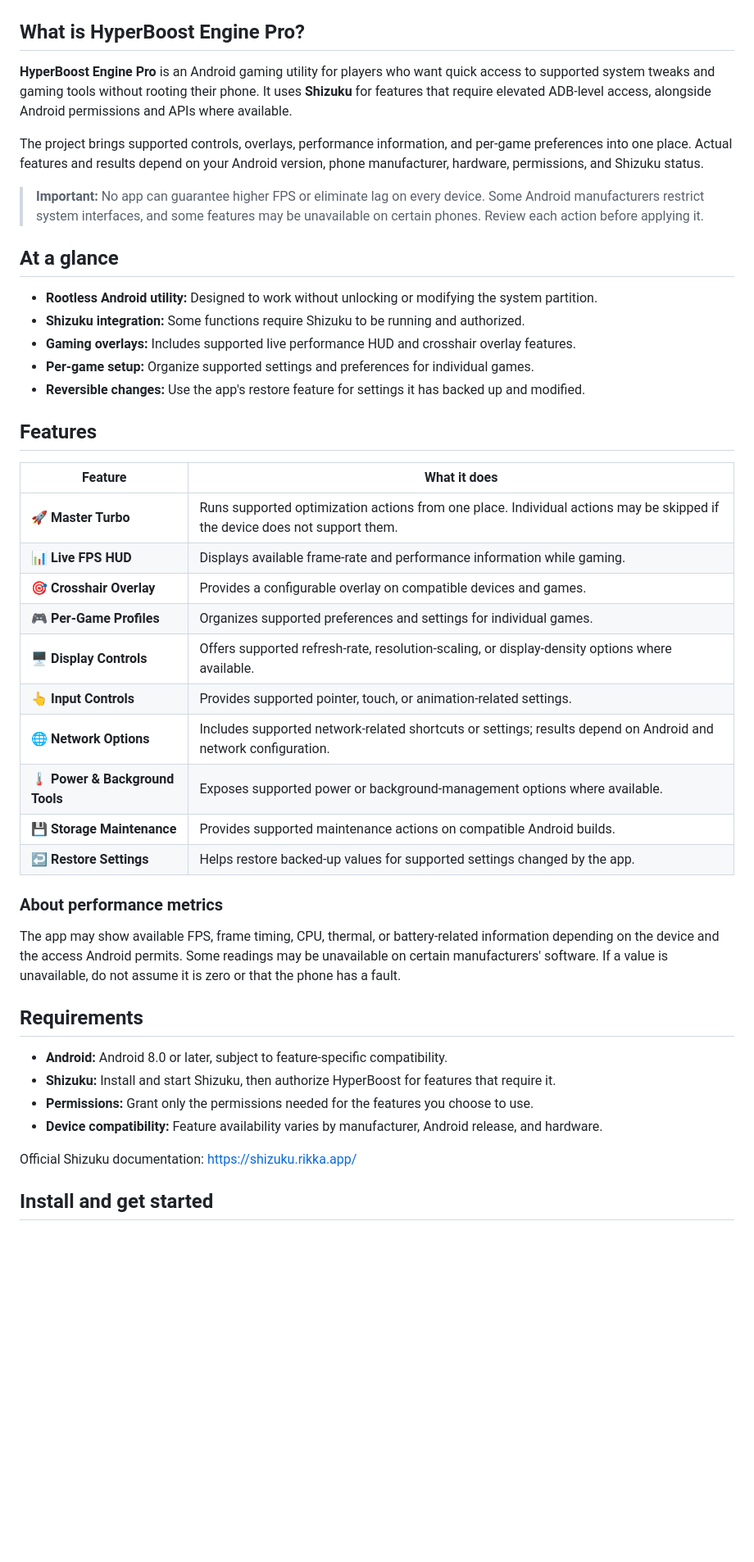
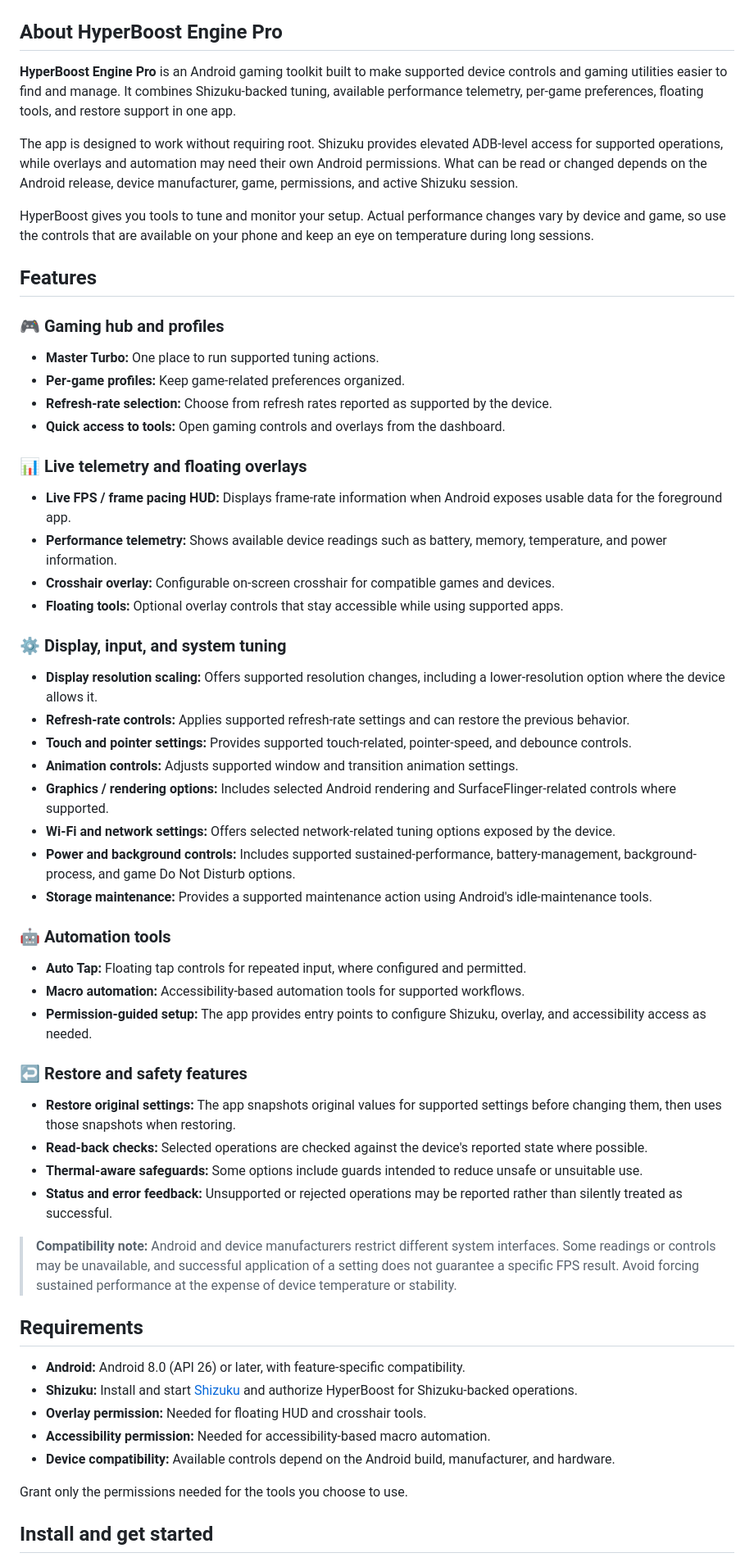
Before and after one commit to A-124/hyperboost-engine-pro, a Markdown page: README.md, the part around one of its changes. Shown at 82% size. Drawn GitHub-style; blank space fills up the shorter version.

Commit message:
docs: expand README with app features and setup guide

```diff
--- a/README.md
+++ b/README.md
@@ -28,49 +28,60 @@ A rootless Android gaming companion with supported performance tools, a live FPS
   <img src="assets/Screenshot_2026-10-20-17-56-40-57_3700502abb509cb95ee88dc5de0a357f.jpg" alt="HyperBoost Engine Pro app screenshot 4" width="24%">
 </p>
 
-## What is HyperBoost Engine Pro?
+## About HyperBoost Engine Pro
 
-**HyperBoost Engine Pro** is an Android gaming utility for players who want quick access to supported system tweaks and gaming tools without rooting their phone. It uses **Shizuku** for features that require elevated ADB-level access, alongside Android permissions and APIs where available.
+**HyperBoost Engine Pro** is an Android gaming toolkit built to make supported device controls and gaming utilities easier to find and manage. It combines Shizuku-backed tuning, available performance telemetry, per-game preferences, floating tools, and restore support in one app.
 
-The project brings supported controls, overlays, performance information, and per-game preferences into one place. Actual features and results depend on your Android version, phone manufacturer, hardware, permissions, and Shizuku status.
+The app is designed to work without requiring root. Shizuku provides elevated ADB-level access for supported operations, while overlays and automation may need their own Android permissions. What can be read or changed depends on the Android release, device manufacturer, game, permissions, and active Shizuku session.
 
-> **Important:** No app can guarantee higher FPS or eliminate lag on every device. Some Android manufacturers restrict system interfaces, and some features may be unavailable on certain phones. Review each action before applying it.
-
-## At a glance
-
-- **Rootless Android utility:** Designed to work without unlocking or modifying the system partition.
-- **Shizuku integration:** Some functions require Shizuku to be running and authorized.
-- **Gaming overlays:** Includes supported live performance HUD and crosshair overlay features.
-- **Per-game setup:** Organize supported settings and preferences for individual games.
-- **Reversible changes:** Use the app's restore feature for settings it has backed up and modified.
+HyperBoost gives you tools to tune and monitor your setup. Actual performance changes vary by device and game, so use the controls that are available on your phone and keep an eye on temperature during long sessions.
 
 ## Features
 
-| Feature | What it does |
-| --- | --- |
-| 🚀 **Master Turbo** | Runs supported optimization actions from one place. Individual actions may be skipped if the device does not support them. |
-| 📊 **Live FPS HUD** | Displays available frame-rate and performance information while gaming. |
-| 🎯 **Crosshair Overlay** | Provides a configurable overlay on compatible devices and games. |
-| 🎮 **Per-Game Profiles** | Organizes supported preferences and settings for individual games. |
-| 🖥️ **Display Controls** | Offers supported refresh-rate, resolution-scaling, or display-density options where available. |
-| 👆 **Input Controls** | Provides supported pointer, touch, or animation-related settings. |
-| 🌐 **Network Options** | Includes supported network-related shortcuts or settings; results depend on Android and network configuration. |
-| 🌡️ **Power & Background Tools** | Exposes supported power or background-management options where available. |
-| 💾 **Storage Maintenance** | Provides supported maintenance actions on compatible Android builds. |
-| ↩️ **Restore Settings** | Helps restore backed-up values for supported settings changed by the app. |
+### 🎮 Gaming hub and profiles
+- **Master Turbo:** One place to run supported tuning actions.
+- **Per-game profiles:** Keep game-related preferences organized.
+- **Refresh-rate selection:** Choose from refresh rates reported as supported by the device.
+- **Quick access to tools:** Open gaming controls and overlays from the dashboard.
 
-### About performance metrics
+### 📊 Live telemetry and floating overlays
+- **Live FPS / frame pacing HUD:** Displays frame-rate information when Android exposes usable data for the foreground app.
+- **Performance telemetry:** Shows available device readings such as battery, memory, temperature, and power information.
+- **Crosshair overlay:** Configurable on-screen crosshair for compatible games and devices.
+- **Floating tools:** Optional overlay controls that stay accessible while using supported apps.
 
-The app may show available FPS, frame timing, CPU, thermal, or battery-related information depending on the device and the access Android permits. Some readings may be unavailable on certain manufacturers' software. If a value is unavailable, do not assume it is zero or that the phone has a fault.
+### ⚙️ Display, input, and system tuning
+- **Display resolution scaling:** Offers supported resolution changes, including a lower-resolution option where the device allows it.
+- **Refresh-rate controls:** Applies supported refresh-rate settings and can restore the previous behavior.
+- **Touch and pointer settings:** Provides supported touch-related, pointer-speed, and debounce controls.
+- **Animation controls:** Adjusts supported window and transition animation settings.
+- **Graphics / rendering options:** Includes selected Android rendering and SurfaceFlinger-related controls where supported.
+- **Wi-Fi and network settings:** Offers selected network-related tuning options exposed by the device.
+- **Power and background controls:** Includes supported sustained-performance, battery-management, background-process, and game Do Not Disturb options.
+- **Storage maintenance:** Provides a supported maintenance action using Android's idle-maintenance tools.
+
+### 🤖 Automation tools
+- **Auto Tap:** Floating tap controls for repeated input, where configured and permitted.
+- **Macro automation:** Accessibility-based automation tools for supported workflows.
+- **Permission-guided setup:** The app provides entry points to configure Shizuku, overlay, and accessibility access as needed.
+
+### ↩️ Restore and safety features
+- **Restore original settings:** The app snapshots original values for supported settings before changing them, then uses those snapshots when restoring.
+- **Read-back checks:** Selected operations are checked against the device's reported state where possible.
+- **Thermal-aware safeguards:** Some options include guards intended to reduce unsafe or unsuitable use.
+- **Status and error feedback:** Unsupported or rejected operations may be reported rather than silently treated as successful.
+
+> **Compatibility note:** Android and device manufacturers restrict different system interfaces. Some readings or controls may be unavailable, and successful application of a setting does not guarantee a specific FPS result. Avoid forcing sustained performance at the expense of device temperature or stability.
 
 ## Requirements
 
-- **Android:** Android 8.0 or later, subject to feature-specific compatibility.
-- **Shizuku:** Install and start Shizuku, then authorize HyperBoost for features that require it.
-- **Permissions:** Grant only the permissions needed for the features you choose to use.
-- **Device compatibility:** Feature availability varies by manufacturer, Android release, and hardware.
+- **Android:** Android 8.0 (API 26) or later, with feature-specific compatibility.
+- **Shizuku:** Install and start [Shizuku](https://shizuku.rikka.app/) and authorize HyperBoost for Shizuku-backed operations.
+- **Overlay permission:** Needed for floating HUD and crosshair tools.
+- **Accessibility permission:** Needed for accessibility-based macro automation.
+- **Device compatibility:** Available controls depend on the Android build, manufacturer, and hardware.
 
-Official Shizuku documentation: https://shizuku.rikka.app/
+Grant only the permissions needed for the tools you choose to use.
 
 ## Install and get started
 
```
Also changed, not shown: other parts of README.md (+29 -22 lines).
